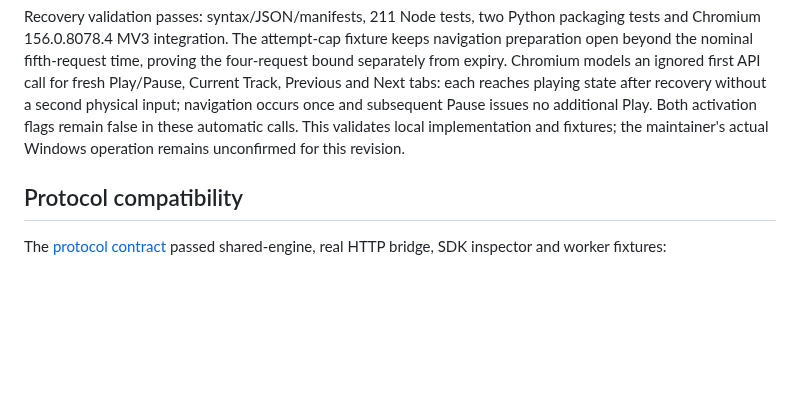
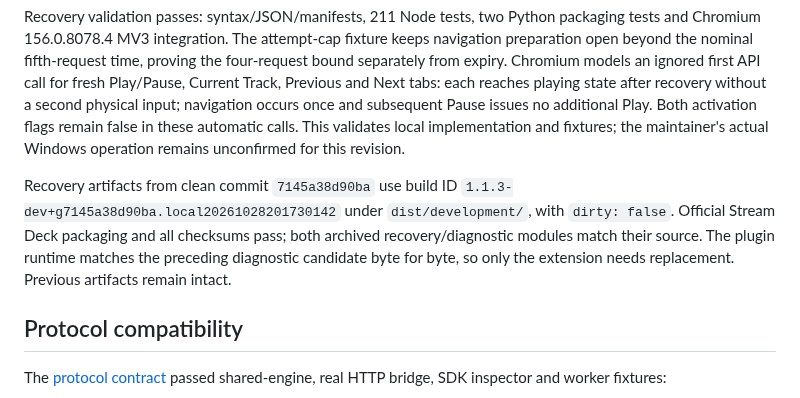
Before and after one commit to minjungw00/music-deck-bridge, a Markdown page: docs/verification/runtime.md, the part around the change. Rendered like a GitHub page; blank space fills up the shorter version.

Commit message:
docs: record startup recovery development artifacts

```diff
--- a/docs/verification/runtime.md
+++ b/docs/verification/runtime.md
@@ -133,6 +133,8 @@ A separate temporary copy of clean pre-change commit `70f661e9053b` fails all fo
 
 Recovery validation passes: syntax/JSON/manifests, 211 Node tests, two Python packaging tests and Chromium 156.0.8078.4 MV3 integration. The attempt-cap fixture keeps navigation preparation open beyond the nominal fifth-request time, proving the four-request bound separately from expiry. Chromium models an ignored first API call for fresh Play/Pause, Current Track, Previous and Next tabs: each reaches playing state after recovery without a second physical input; navigation occurs once and subsequent Pause issues no additional Play. Both activation flags remain false in these automatic calls. This validates local implementation and fixtures; the maintainer's actual Windows operation remains unconfirmed for this revision.
 
+Recovery artifacts from clean commit `7145a38d90ba` use build ID `1.1.3-dev+g7145a38d90ba.local20261028201730142` under `dist/development/`, with `dirty: false`. Official Stream Deck packaging and all checksums pass; both archived recovery/diagnostic modules match their source. The plugin runtime matches the preceding diagnostic candidate byte for byte, so only the extension needs replacement. Previous artifacts remain intact.
+
 ## Protocol compatibility
 
 The [protocol contract](../protocol.md) passed shared-engine, real HTTP bridge, SDK inspector and worker fixtures:
```
